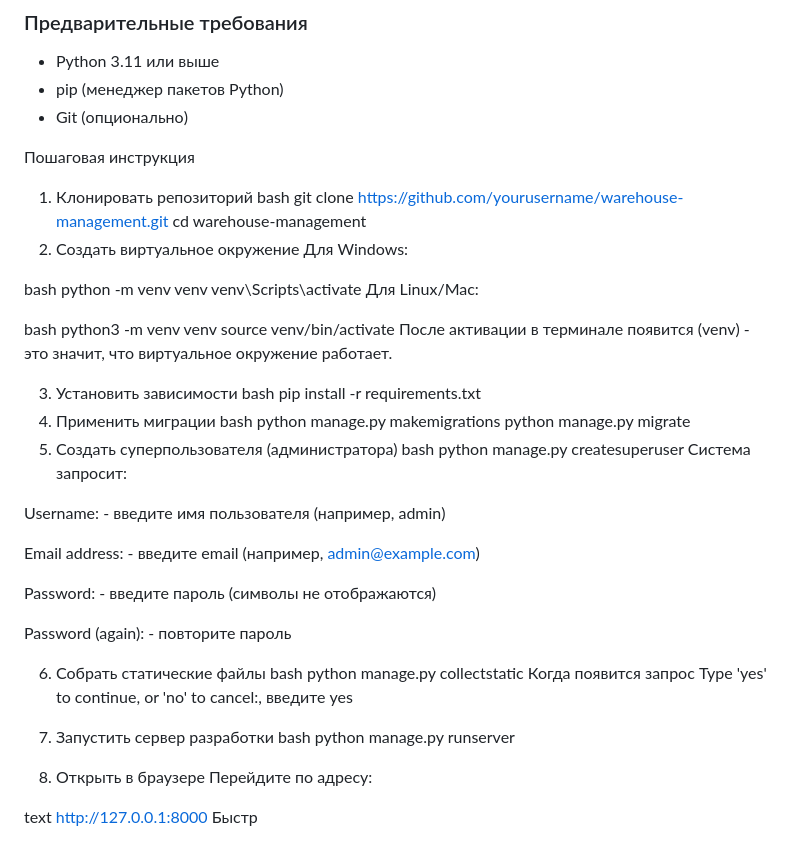
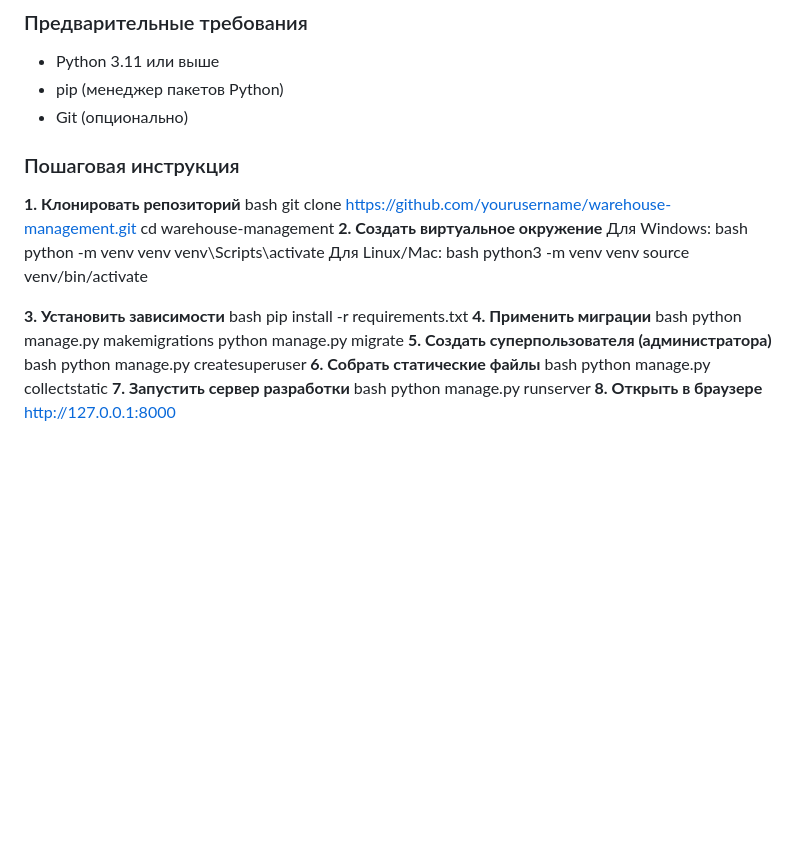
Before and after one commit to kkatrinna/warehouse_management, a Markdown page: README.md, the part around the change. Drawn GitHub-style; blank space fills up the shorter version.

```diff
--- a/README.md
+++ b/README.md
@@ -58,55 +58,36 @@
 - pip (менеджер пакетов Python)
 - Git (опционально)
 
-Пошаговая инструкция
-1. Клонировать репозиторий
+### Пошаговая инструкция
+**1. Клонировать репозиторий**
 bash
 git clone https://github.com/yourusername/warehouse-management.git
 cd warehouse-management
-2. Создать виртуальное окружение
+**2. Создать виртуальное окружение**
 Для Windows:
-
 bash
 python -m venv venv
 venv\Scripts\activate
 Для Linux/Mac:
-
 bash
 python3 -m venv venv
 source venv/bin/activate
-После активации в терминале появится (venv) - это значит, что виртуальное окружение работает.
 
-3. Установить зависимости
+**3. Установить зависимости**
 bash
 pip install -r requirements.txt
-4. Применить миграции
+**4. Применить миграции**
 bash
 python manage.py makemigrations
 python manage.py migrate
-5. Создать суперпользователя (администратора)
+**5. Создать суперпользователя (администратора)**
 bash
 python manage.py createsuperuser
-Система запросит:
-
-Username: - введите имя пользователя (например, admin)
-
-Email address: - введите email (например, admin@example.com)
-
-Password: - введите пароль (символы не отображаются)
-
-Password (again): - повторите пароль
-
-6. Собрать статические файлы
+**6. Собрать статические файлы**
 bash
 python manage.py collectstatic
-Когда появится запрос Type 'yes' to continue, or 'no' to cancel:, введите yes
-
-7. Запустить сервер разработки
+**7. Запустить сервер разработки**
 bash
 python manage.py runserver
-8. Открыть в браузере
-Перейдите по адресу:
-
-text
+**8. Открыть в браузере**
 http://127.0.0.1:8000
-Быстр
```
